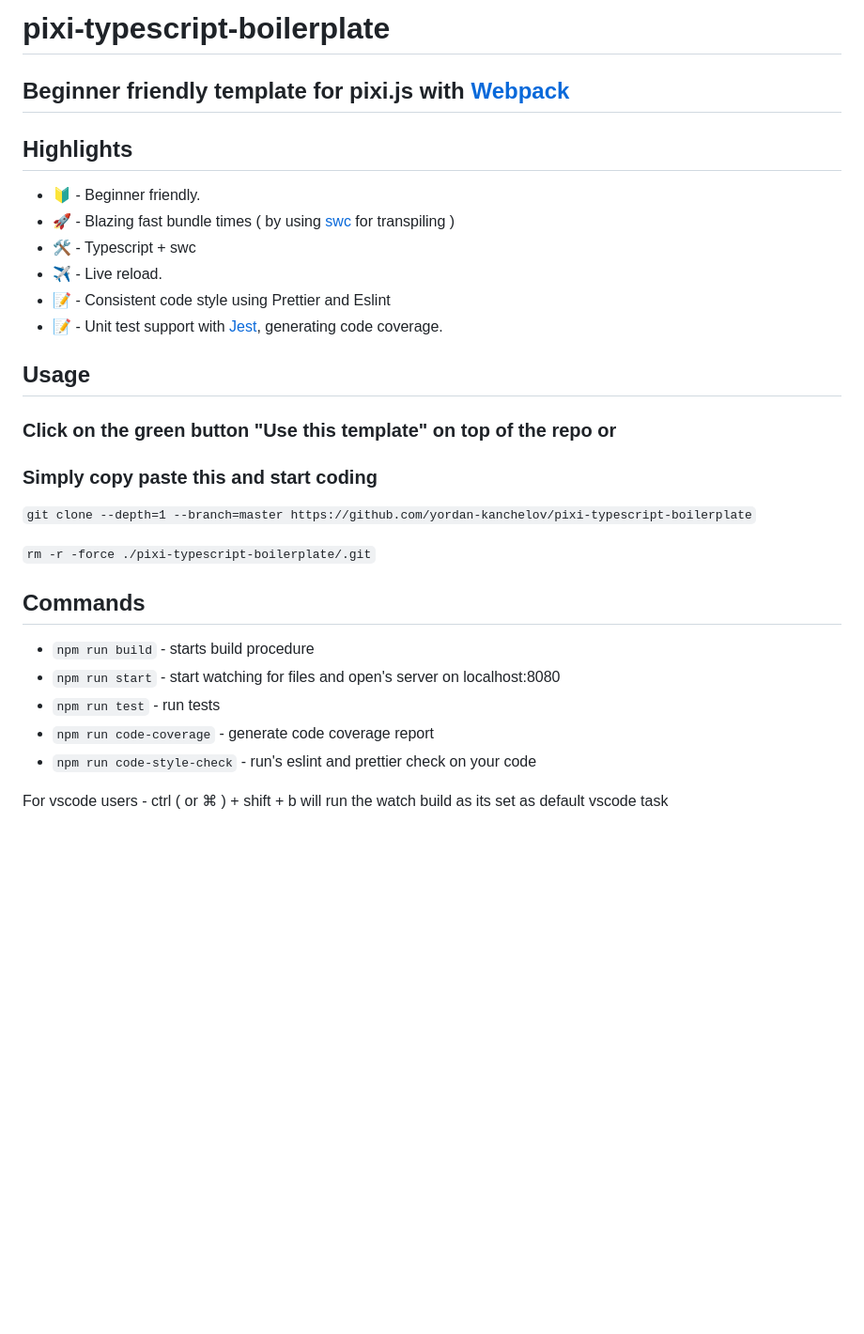
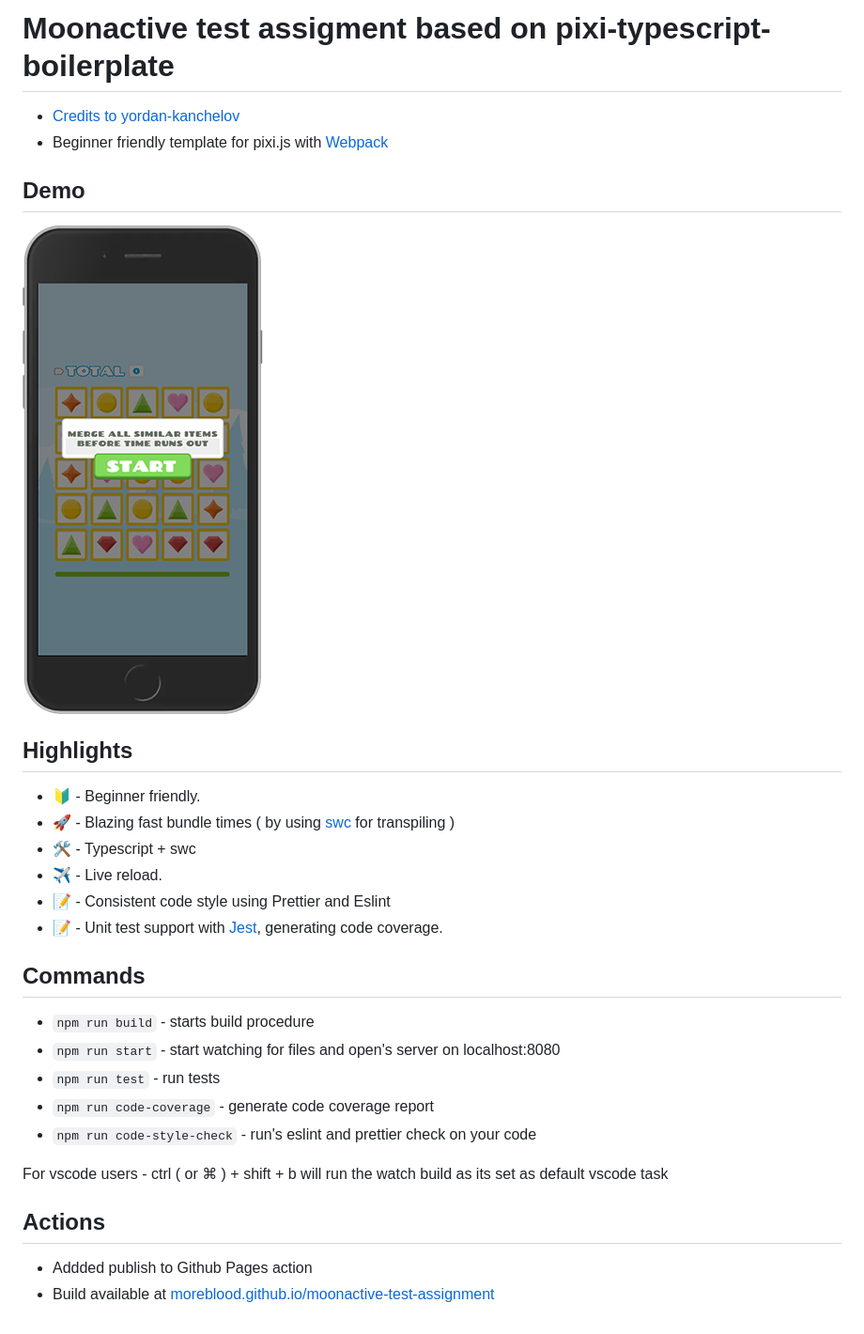
Before and after one commit to MoreBlood/moonactive-test-assignment, a Markdown page: README.md, the part around the change printed below. Shown: that part at 94% size. Rendered like a GitHub page; pictures changed too: assets/preview.png (added); blank space fills up the shorter version.

Commit message:
~ edited readme

```diff
--- a/README.md
+++ b/README.md
@@ -2,7 +2,12 @@
 
-# pixi-typescript-boilerplate
+# Moonactive test assigment based on pixi-typescript-boilerplate
 
-## Beginner friendly template for pixi.js with [Webpack](https://webpack.js.org/)
+- [Credits to yordan-kanchelov](https://github.com/yordan-kanchelov/pixi-typescript-boilerplate)
+- Beginner friendly template for pixi.js with [Webpack](https://webpack.js.org/)
+
+## Demo
+
+[![preview](assets/preview.png)](https://moreblood.github.io/moonactive-test-assignment/)
 
 ## Highlights
 
@@ -13,14 +18,6 @@
 - 📝 - Consistent code style using Prettier and Eslint
 - 📝 - Unit test support with [Jest](https://jestjs.io/), generating code coverage.
 
-## Usage
-
-### Click on the green button "Use this template" on top of the repo or <br> <br> Simply copy paste this and start coding
-
-`git clone --depth=1 --branch=master https://github.com/yordan-kanchelov/pixi-typescript-boilerplate`
-
-`rm -r -force ./pixi-typescript-boilerplate/.git`
-
 ## Commands
 
 - `npm run build` - starts build procedure
@@ -30,3 +27,8 @@
 - `npm run code-style-check` - run's eslint and prettier check on your code
 
 For vscode users - ctrl ( or ⌘ ) + shift + b will run the watch build as its set as default vscode task
+
+## Actions
+
+- Addded publish to Github Pages action
+- Build available at [moreblood.github.io/moonactive-test-assignment](https://moreblood.github.io/moonactive-test-assignment/)
```
Also changed, not shown: other parts of README.md (+1 -1 lines).
